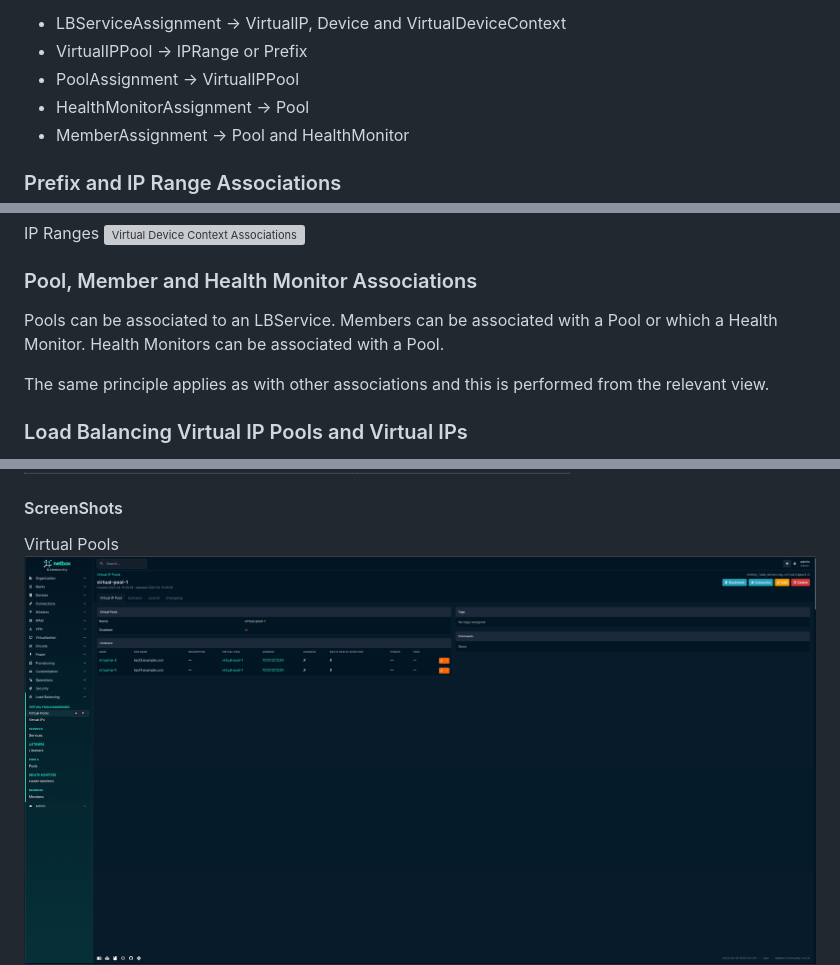
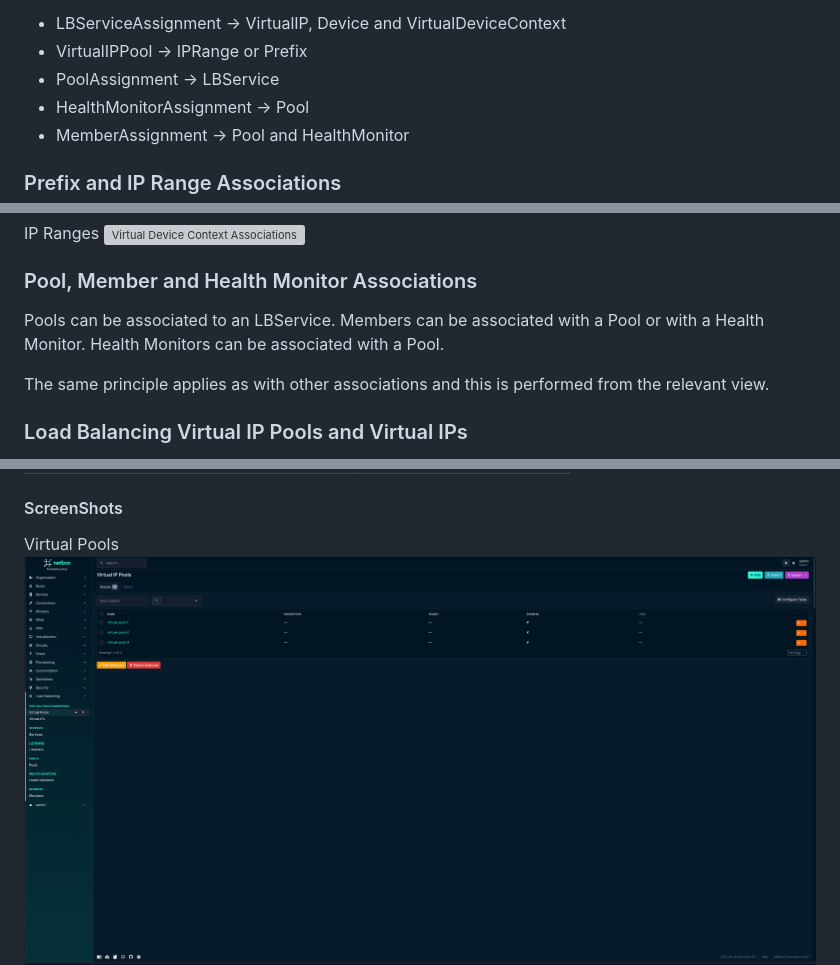
Before and after one commit to bonzo81/netbox-load-balancing, a Markdown page: docs/using_netbox_load_balancing.md, 3 parts joined by grey strips. GitHub-like rendering; pictures changed too: docs/img/virtual-pool-list.png; grey boxes are pictures that could not be loaded.

```diff
--- a/docs/using_netbox_load_balancing.md
+++ b/docs/using_netbox_load_balancing.md
@@ -116,7 +117,7 @@ These assignment objects are:
 
 * LBServiceAssignment -> VirtualIP, Device and VirtualDeviceContext
 * VirtualIPPool -> IPRange or Prefix
-* PoolAssignment -> VirtualIPPool
+* PoolAssignment -> LBService
 * HealthMonitorAssignment -> Pool
 * MemberAssignment -> Pool and HealthMonitor
 
@@ -154,7 +155,7 @@ IP Ranges
 ### Pool, Member and Health Monitor Associations
 
 Pools can be associated to an LBService.
-Members can be associated with a Pool or which a Health Monitor.
+Members can be associated with a Pool or with a Health Monitor.
 Health Monitors can be associated with a Pool.
 
 The same principle applies as with other associations and this is performed from the relevant view.
```
Also changed, not shown: other parts of docs/using_netbox_load_balancing.md (+2 -1 lines).
